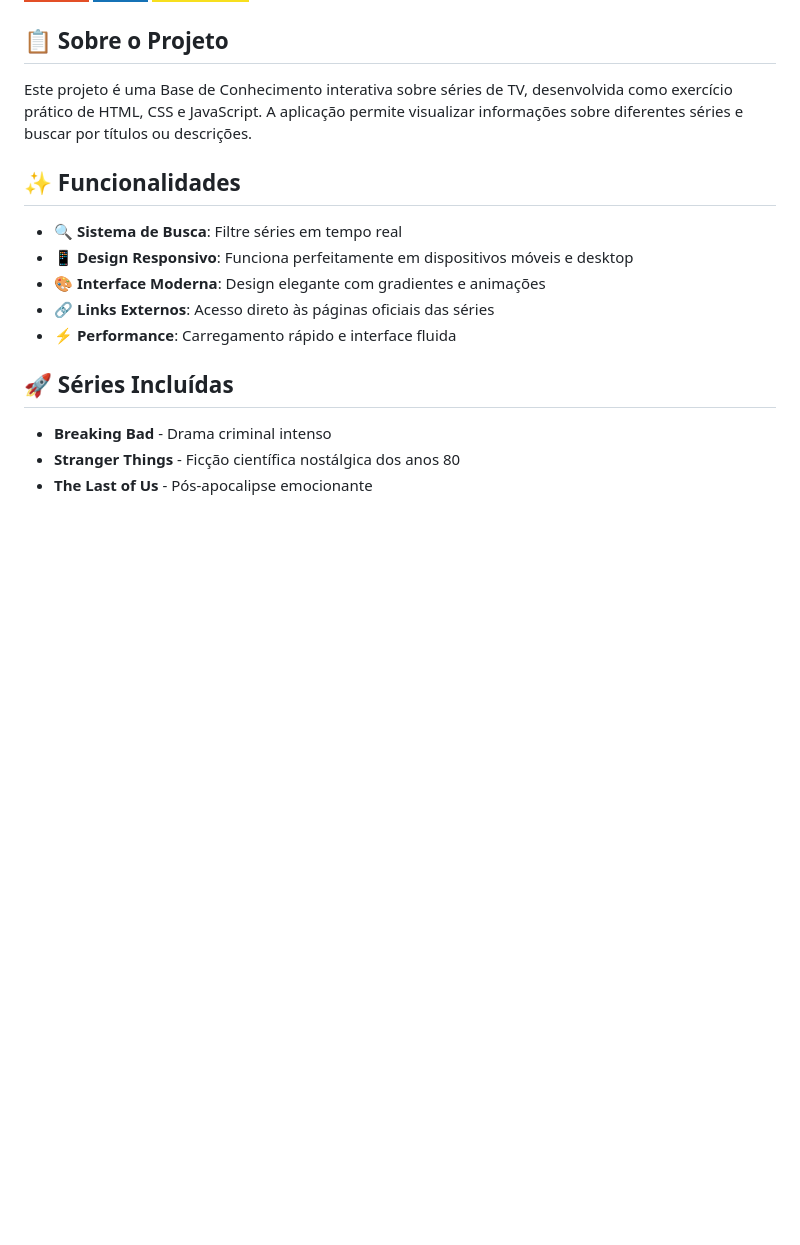
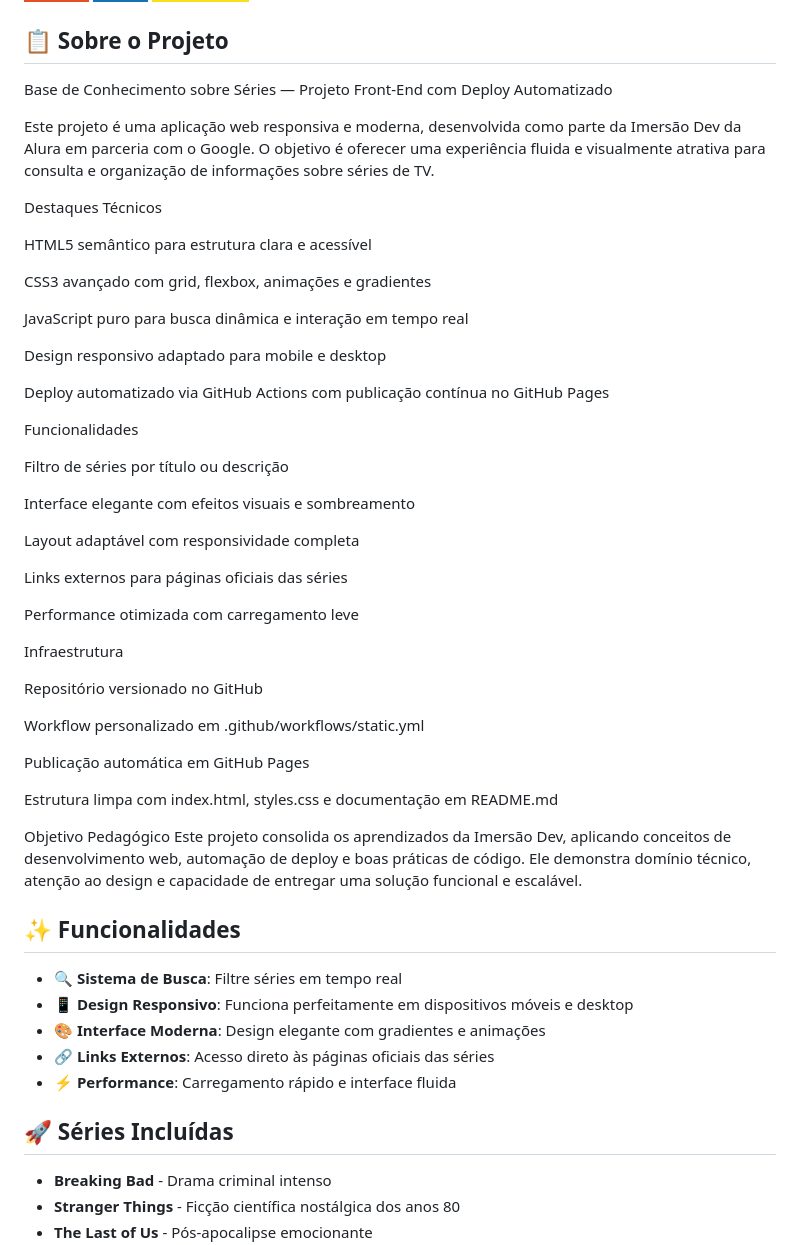
Before and after one commit to Peroba-007/base-conhecimento-series, a Markdown page: README.md, the part around the change. GitHub-like rendering; badges without logos; blank space fills up the shorter version.

Commit message:
Revise project overview and technical details in README
Updated project description and added technical highlights, functionalities, and pedagogical objectives.

```diff
--- a/README.md
+++ b/README.md
@@ -8,7 +8,45 @@ Uma página web moderna e responsiva para catalogar e buscar informações sobre
 
 ## 📋 Sobre o Projeto
 
-Este projeto é uma Base de Conhecimento interativa sobre séries de TV, desenvolvida como exercício prático de HTML, CSS e JavaScript. A aplicação permite visualizar informações sobre diferentes séries e buscar por títulos ou descrições.
+Base de Conhecimento sobre Séries — Projeto Front-End com Deploy Automatizado
+
+Este projeto é uma aplicação web responsiva e moderna, desenvolvida como parte da Imersão Dev da Alura em parceria com o Google. O objetivo é oferecer uma experiência fluida e visualmente atrativa para consulta e organização de informações sobre séries de TV.
+
+Destaques Técnicos
+
+HTML5 semântico para estrutura clara e acessível
+
+CSS3 avançado com grid, flexbox, animações e gradientes
+
+JavaScript puro para busca dinâmica e interação em tempo real
+
+Design responsivo adaptado para mobile e desktop
+
+Deploy automatizado via GitHub Actions com publicação contínua no GitHub Pages
+
+Funcionalidades
+
+Filtro de séries por título ou descrição
+
+Interface elegante com efeitos visuais e sombreamento
+
+Layout adaptável com responsividade completa
+
+Links externos para páginas oficiais das séries
+
+Performance otimizada com carregamento leve
+
+Infraestrutura
+
+Repositório versionado no GitHub
+
+Workflow personalizado em .github/workflows/static.yml
+
+Publicação automática em GitHub Pages
+
+Estrutura limpa com index.html, styles.css e documentação em README.md
+
+Objetivo Pedagógico Este projeto consolida os aprendizados da Imersão Dev, aplicando conceitos de desenvolvimento web, automação de deploy e boas práticas de código. Ele demonstra domínio técnico, atenção ao design e capacidade de entregar uma solução funcional e escalável.
 
 ## ✨ Funcionalidades
 
```
